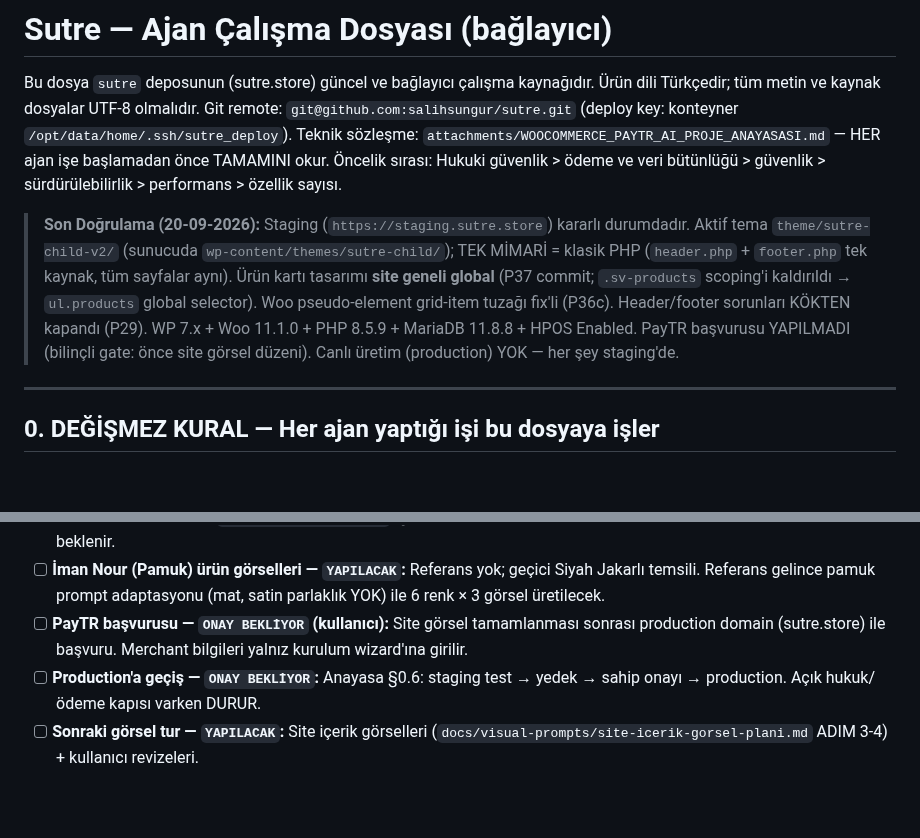
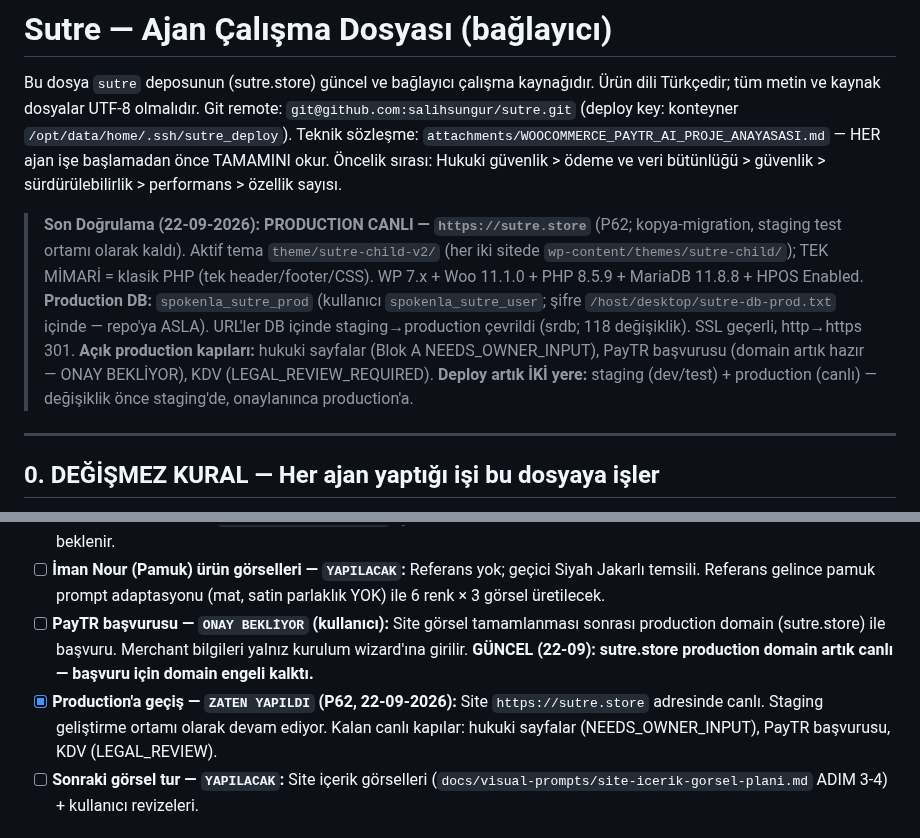
Before and after one commit to salihsungur/sutre, a Markdown page: AGENTS.md, 2 parts joined by grey strips. Drawn GitHub-style; blank space fills up the shorter version.

Commit message:
docs(agents): P62 PRODUCTION CANLI kaydı — sutre.store migration tam doğrulamalı; durum başlığı güncellendi

```diff
--- a/AGENTS.md
+++ b/AGENTS.md
@@ -5,7 +5,7 @@ Bu dosya `sutre` deposunun (sutre.store) güncel ve bağlayıcı çalışma kayn
 Git remote: `git@github.com:salihsungur/sutre.git` (deploy key: konteyner `/opt/data/home/.ssh/sutre_deploy`).
 Teknik sözleşme: `attachments/WOOCOMMERCE_PAYTR_AI_PROJE_ANAYASASI.md` — HER ajan işe başlamadan önce TAMAMINI okur. Öncelik sırası: Hukuki güvenlik > ödeme ve veri bütünlüğü > güvenlik > sürdürülebilirlik > performans > özellik sayısı.
 
-> **Son Doğrulama (20-09-2026):** Staging (`https://staging.sutre.store`) kararlı durumdadır. Aktif tema `theme/sutre-child-v2/` (sunucuda `wp-content/themes/sutre-child/`); TEK MİMARİ = klasik PHP (`header.php` + `footer.php` tek kaynak, tüm sayfalar aynı). Ürün kartı tasarımı **site geneli global** (P37 commit; `.sv-products` scoping'i kaldırıldı → `ul.products` global selector). Woo pseudo-element grid-item tuzağı fix'li (P36c). Header/footer sorunları KÖKTEN kapandı (P29). WP 7.x + Woo 11.1.0 + PHP 8.5.9 + MariaDB 11.8.8 + HPOS Enabled. PayTR başvurusu YAPILMADI (bilinçli gate: önce site görsel düzeni). Canlı üretim (production) YOK — her şey staging'de.
+> **Son Doğrulama (22-09-2026):** **PRODUCTION CANLI — `https://sutre.store`** (P62; kopya-migration, staging test ortamı olarak kaldı). Aktif tema `theme/sutre-child-v2/` (her iki sitede `wp-content/themes/sutre-child/`); TEK MİMARİ = klasik PHP (tek header/footer/CSS). WP 7.x + Woo 11.1.0 + PHP 8.5.9 + MariaDB 11.8.8 + HPOS Enabled. **Production DB:** `spokenla_sutre_prod` (kullanıcı `spokenla_sutre_user`; şifre `/host/desktop/sutre-db-prod.txt` içinde — repo'ya ASLA). URL'ler DB içinde staging→production çevrildi (srdb; 118 değişiklik). SSL geçerli, http→https 301. **Açık production kapıları:** hukuki sayfalar (Blok A NEEDS_OWNER_INPUT), PayTR başvurusu (domain artık hazır — ONAY BEKLİYOR), KDV (LEGAL_REVIEW_REQUIRED). **Deploy artık İKİ yere:** staging (dev/test) + production (canlı) — değişiklik önce staging'de, onaylanınca production'a.
 
 ---
 
@@ -179,8 +180,8 @@ cp -a ~/repositories/sutre/theme/sutre-child-v2 ~/staging.sutre.store/wp-content
 - [ ] **Blok A — hukuki sayfalar (Gizlilik, mesafeli satış, iade, cayma) — `NEEDS_OWNER_INPUT`:** İşletme bilgileri (unvan, vergi no, adres) kullanıcıdan bekliyor; metinler `docs/legal-placeholders/` şablonlarından doldurulacak; final doğrulama dış uzman (avukat) + kullanıcı onayı.
 - [ ] **KDV/vergi kurulumu — `LEGAL_REVIEW_REQUIRED`:** §5.1 gereği hiçbir varsayılan girilmez; mali müşavir doğrulaması beklenir.
 - [ ] **İman Nour (Pamuk) ürün görselleri — `YAPILACAK`:** Referans yok; geçici Siyah Jakarlı temsili. Referans gelince pamuk prompt adaptasyonu (mat, satin parlaklık YOK) ile 6 renk × 3 görsel üretilecek.
-- [ ] **PayTR başvurusu — `ONAY BEKLİYOR` (kullanıcı):** Site görsel tamamlanması sonrası production domain (sutre.store) ile başvuru. Merchant bilgileri yalnız kurulum wizard'ına girilir.
-- [ ] **Production'a geçiş — `ONAY BEKLİYOR`:** Anayasa §0.6: staging test → yedek → sahip onayı → production. Açık hukuk/ödeme kapısı varken DURUR.
+- [ ] **PayTR başvurusu — `ONAY BEKLİYOR` (kullanıcı):** Site görsel tamamlanması sonrası production domain (sutre.store) ile başvuru. Merchant bilgileri yalnız kurulum wizard'ına girilir. **GÜNCEL (22-09): sutre.store production domain artık canlı — başvuru için domain engeli kalktı.**
+- [x] **Production'a geçiş — `ZATEN YAPILDI` (P62, 22-09-2026):** Site `https://sutre.store` adresinde canlı. Staging geliştirme ortamı olarak devam ediyor. Kalan canlı kapılar: hukuki sayfalar (NEEDS_OWNER_INPUT), PayTR başvurusu, KDV (LEGAL_REVIEW).
 - [ ] **Sonraki görsel tur — `YAPILACAK`:** Site içerik görselleri (`docs/visual-prompts/site-icerik-gorsel-plani.md` ADIM 3-4) + kullanıcı revizeleri.
 
 ## 8. Tarihsel Kayıt Defteri (özet zincir)
```
Also changed, not shown: other parts of AGENTS.md (+1 -0 lines).
